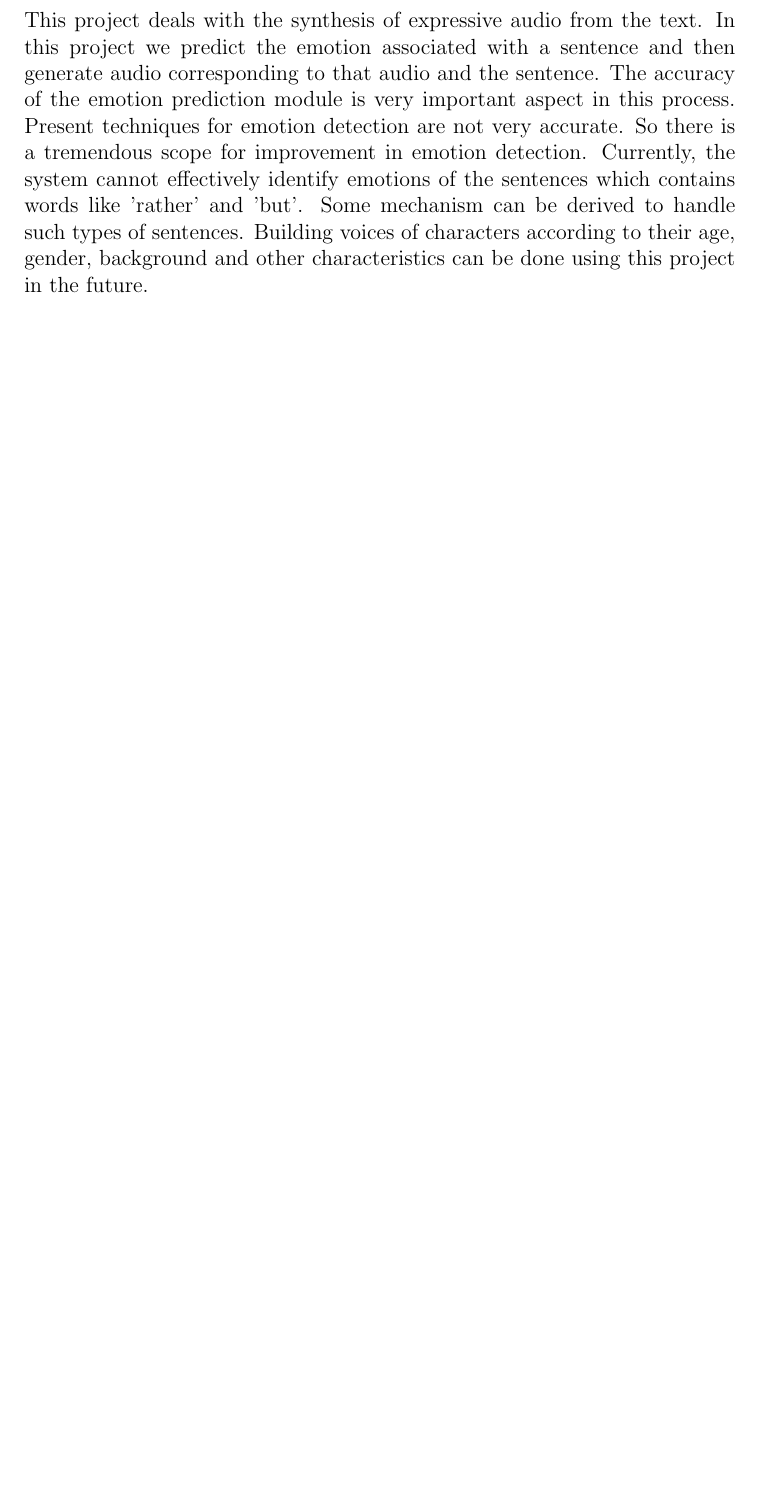
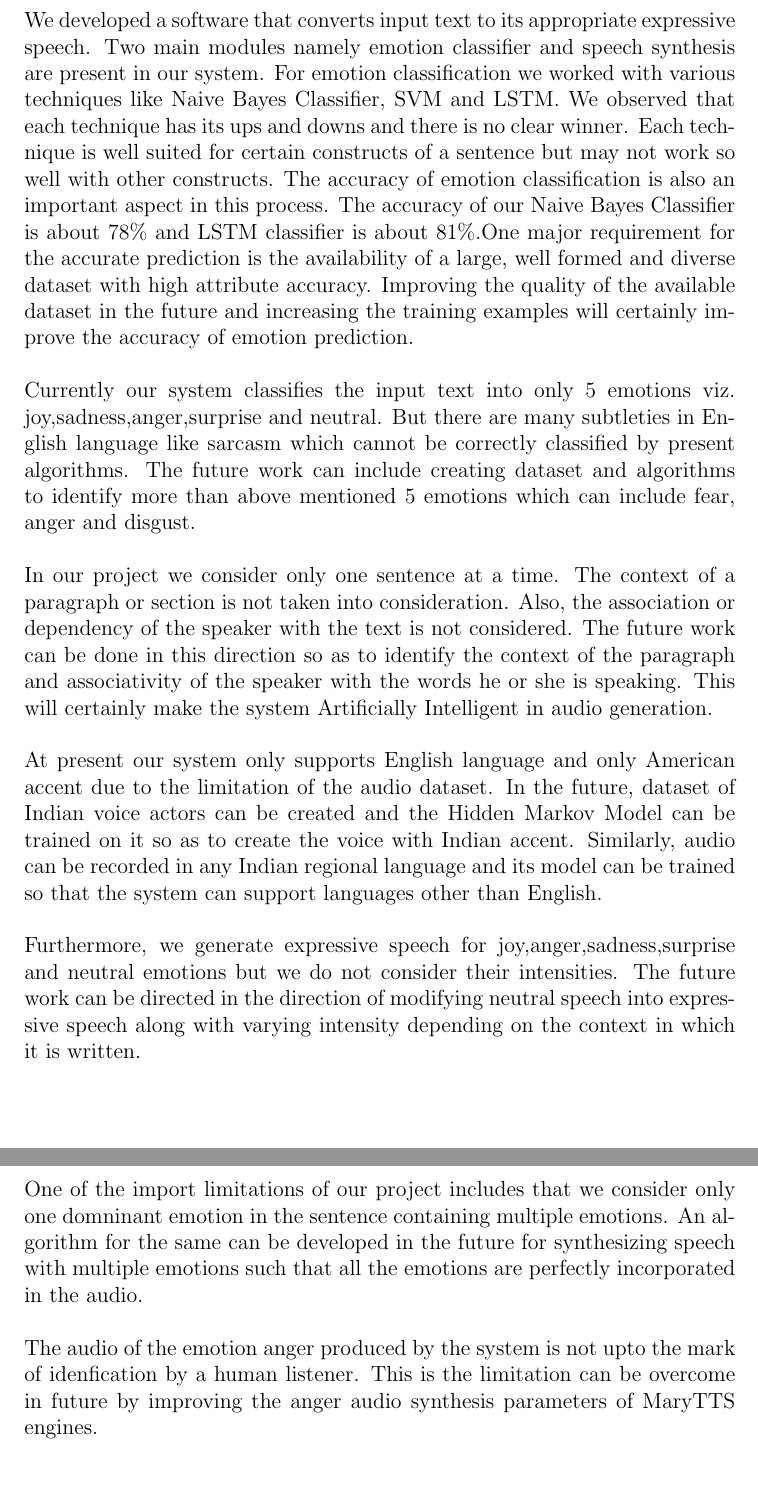
Before and after one commit to murtraja/affective-speech-synthesizer, a LaTeX thesis (BE_PROJECT_REPORT_FORMAT_TERM_II_LATEX_FILE.tex): part of page 73 of 101 before the commit and two parts of pages 73 and 74 of 102 after it, the two joined at a grey line, cut at the place of the change, the shorter picture padded with empty space. Compiled offline with pdfLaTeX.

Commit message:
Added conclusion and future scope

```diff
--- a/BE_PROJECT_REPORT_FORMAT_TERM_II_LATEX_FILE.tex
+++ b/BE_PROJECT_REPORT_FORMAT_TERM_II_LATEX_FILE.tex
@@ -1339,7 +1340,28 @@ After the emotions are predicted from the sentences, the user clicks on speak bu
      	\item Delete the project source code
      \end{enumerate}
  \chapter{Conclusion and future scope}
-This project deals with the synthesis of expressive audio from the text. In this project we predict the emotion associated with a sentence and then generate audio corresponding to that audio and the sentence. The accuracy of the emotion prediction module is very important aspect in this process. Present techniques for emotion detection are not very accurate. So there is a tremendous scope for improvement in emotion detection. Currently, the system cannot effectively identify emotions of the sentences which contains words like 'rather' and 'but'. Some mechanism can be derived to handle such types of sentences. Building voices of characters according to their age, gender, background and other characteristics can be done using this project in the future.
+We developed a software that converts input text to its appropriate expressive speech.
+Two main modules namely emotion classifier and speech synthesis are present in our system.
+For emotion classification we worked with various techniques like Naive Bayes Classifier,
+SVM and LSTM. We observed that each technique has its ups and downs and there is no clear
+winner. Each technique is well suited for certain constructs of a sentence but may not work
+so well with other constructs. The accuracy of emotion classification is also an important aspect
+in this process. The accuracy of our Naive Bayes Classifier is about 78\% and LSTM classifier is
+about 81\%.One major requirement for the accurate prediction is the availability of a large, well formed
+and diverse dataset with high attribute accuracy. Improving the quality of the available dataset in the future
+and increasing the training examples will certainly improve the accuracy of emotion prediction.\\\\
+Currently our system classifies the input text into only 5 emotions viz. joy,sadness,anger,surprise
+and neutral. But there are many subtleties in English language like sarcasm which cannot be correctly
+classified by present algorithms. The future work can include creating dataset and algorithms to identify more than above mentioned 5 emotions which can include fear, anger and disgust.\\\\
+In our project we consider only one sentence at a time. The
+context of a paragraph or section is not taken into consideration. Also, the association or dependency of the speaker with the text is not considered. The future work can be done in this direction so as to identify the context of the paragraph and associativity of the speaker with the words he or she is speaking. This will certainly make the system Artificially Intelligent in audio generation.\\\\
+At present our system only supports
+English language and only American accent due to the limitation of the audio dataset. In the future, dataset of Indian voice actors can be created and the Hidden Markov Model can be trained on it so as to create the voice with Indian accent. Similarly, audio can be recorded in any Indian regional language and its model can be trained so that the system can support languages other than English.\\\\
+Furthermore, we generate expressive speech for joy,anger,sadness,surprise and neutral emotions but
+we do not consider their intensities. The future work can be directed in the direction of modifying neutral speech into expressive speech along with varying
+intensity depending on the context in which it is written.\\\\
+One of the import limitations of our project includes that we consider only one domninant emotion in the sentence containing multiple emotions. An algorithm for the same can be developed in the future for synthesizing speech with multiple emotions such that all the emotions are perfectly incorporated in the audio.\\\\
+The audio of the emotion anger produced by the system is not upto the mark of idenfication by a human listener. This is the limitation can be overcome in future by improving the anger audio synthesis parameters of MaryTTS engines.
 
 % \bibliographystyle{plain}
 
```
Also changed, not shown: BE_PROJECT_REPORT_FORMAT_TERM_II_LATEX_FILE.pdf, BE_PROJECT_REPORT_FORMAT_TERM_II_LATEX_FILE.tex (7 more changed lines).
